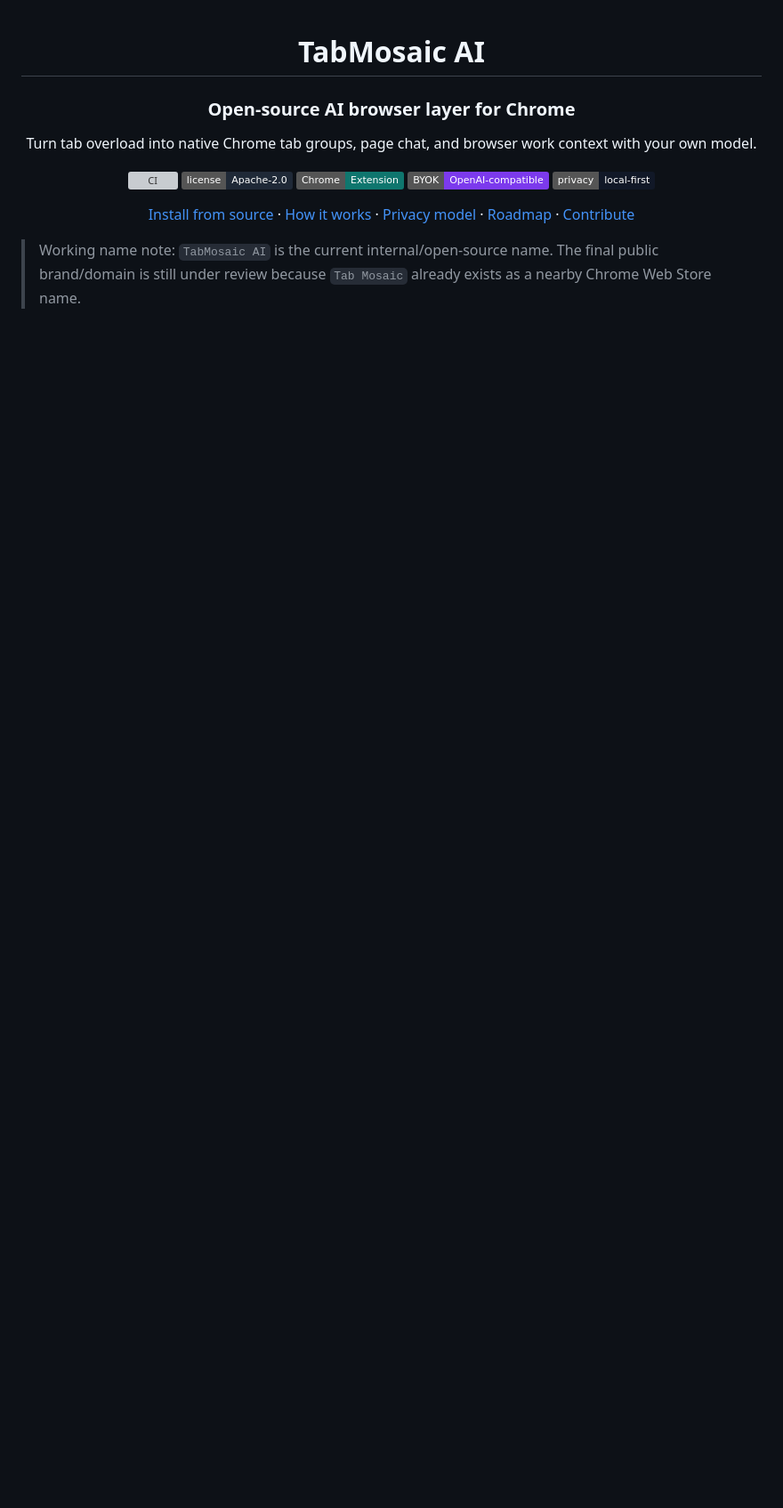
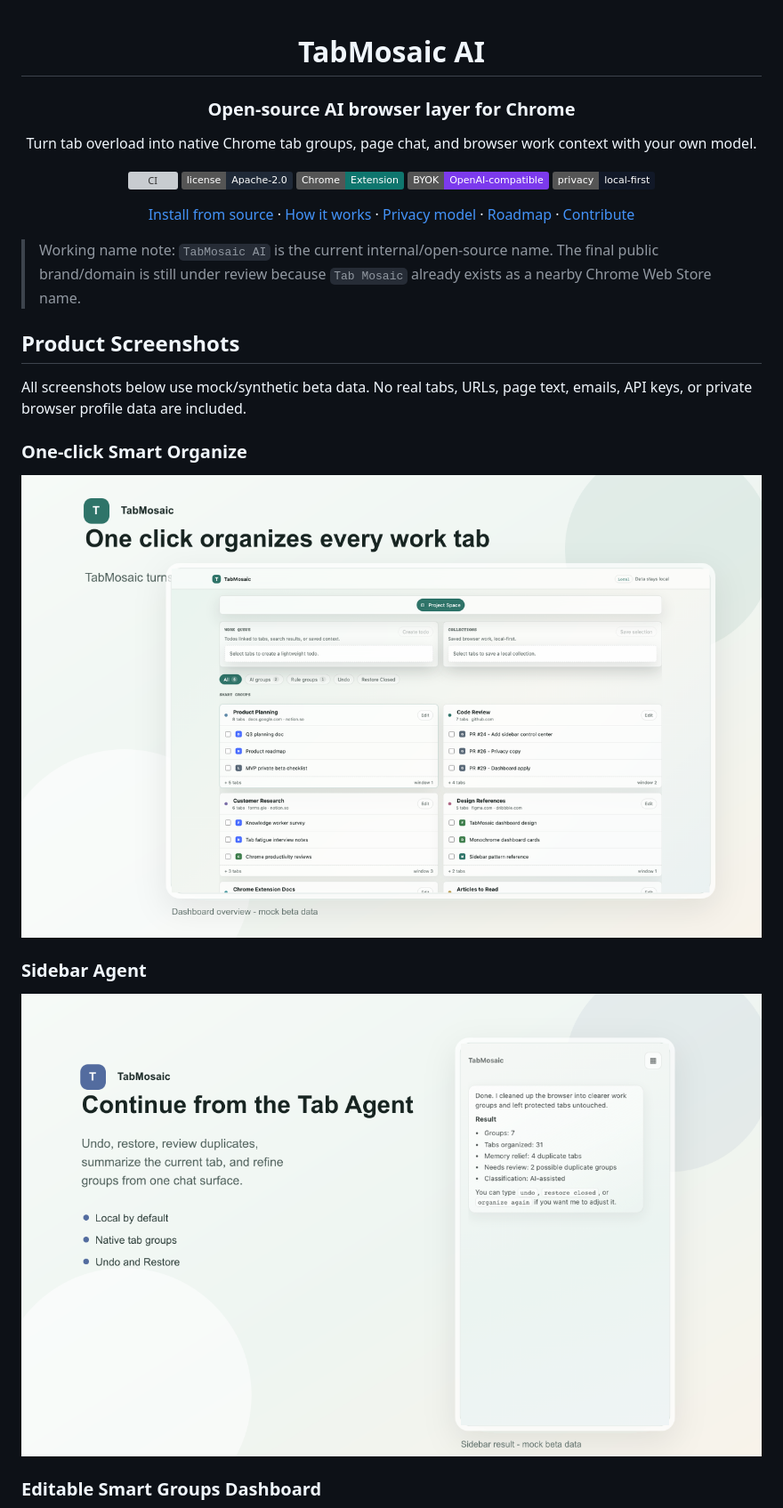
Before and after one commit to tover0314-w/tabpilot, a Markdown page: README.md, the part around the change printed below. Shown: that part at 89% size. Drawn GitHub-style; pictures changed too: assets/screenshots/01-smart-organize.png (added), assets/screenshots/02-sidebar-agent.png (added); badges without logos; blank space fills up the shorter version; grey boxes are pictures that could not be loaded.

Commit message:
Add public product screenshots

```diff
--- a/README.md
+++ b/README.md
@@ -21,3 +21,18 @@ Turn tab overload into native Chrome tab groups, page chat, and browser work con
 </div>
 
 > Working name note: `TabMosaic AI` is the current internal/open-source name. The final public brand/domain is still under review because `Tab Mosaic` already exists as a nearby Chrome Web Store name.
+
+## Product Screenshots
+
+All screenshots below use mock/synthetic beta data. No real tabs, URLs, page text, emails, API keys, or private browser profile data are included.
+
+### One-click Smart Organize
+
+![One-click Smart Organize turns messy work tabs into native Chrome tab groups](assets/screenshots/01-smart-organize.png)
+
+### Sidebar Agent
+
+![Sidebar Agent explains grouped tabs, duplicate review, memory relief, and next actions](assets/screenshots/02-sidebar-agent.png)
+
+### Editable Smart Groups Dashboard
+
```
Also changed, not shown: other parts of README.md (+13 -0 lines), INDEX.md (+1 -0 lines), assets/screenshots/03-dashboard-groups.png (added), assets/screenshots/04-current-page-chat.png (added), assets/screenshots/05-browser-workbench.png (added), assets/screenshots/06-link-to-work.png (added), 1 other file.
